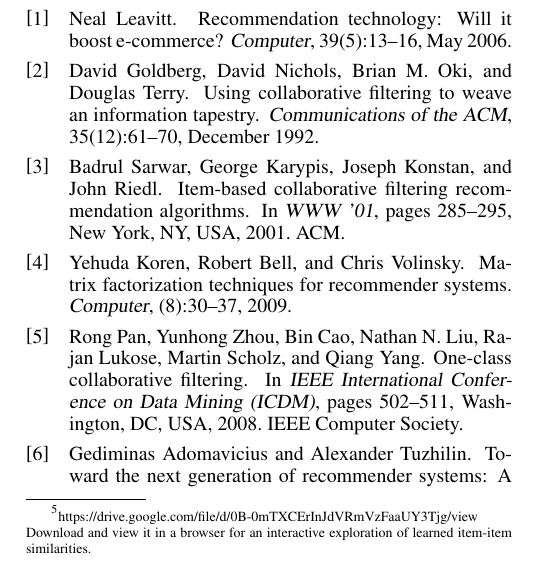
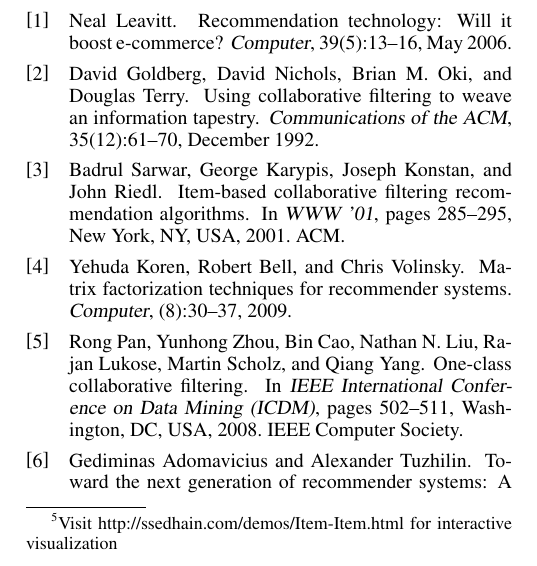
Before and after one commit to mesuvash/ResearchWork, a LaTeX paper (IJCAI16/cam-ready.tex): part of one column of page 5 of 7, cut so that both start at the same text. Compiled offline with pdfLaTeX.

Commit message:
Demo added to ssedhain.com

```diff
--- a/IJCAI16/cam-ready.tex
+++ b/IJCAI16/cam-ready.tex
@@ -736,7 +736,7 @@
 % users clicks on various image categories.
 % Since the similarity metric is an important aspect of personalization, we evaluate the item-item similarities learned by I-\LinearLow  model on the \Fotolia dataset.
 
-In Table~\ref{tbl:similarity-evaluation}, we show some examples~\footnote{\scriptsize https://drive.google.com/file/d/0B-0mTXCErInJdVRmVzFaaUY3Tjg/view Download and view it in a browser for an interactive exploration of learned item-item similarities.} of top-5 similar items learned by I-\LinearLow model. We observe that the model
+In Table~\ref{tbl:similarity-evaluation}, we show some examples~\footnote{Visit http://ssedhain.com/demos/Item-Item.html for interactive visualization} of top-5 similar items learned by I-\LinearLow model. We observe that the model
 discovers meaningful and explainable similarities, hence making it very applicable in similar item recommendations.
 \begin{table*}[!htb]
 	\centering
```
